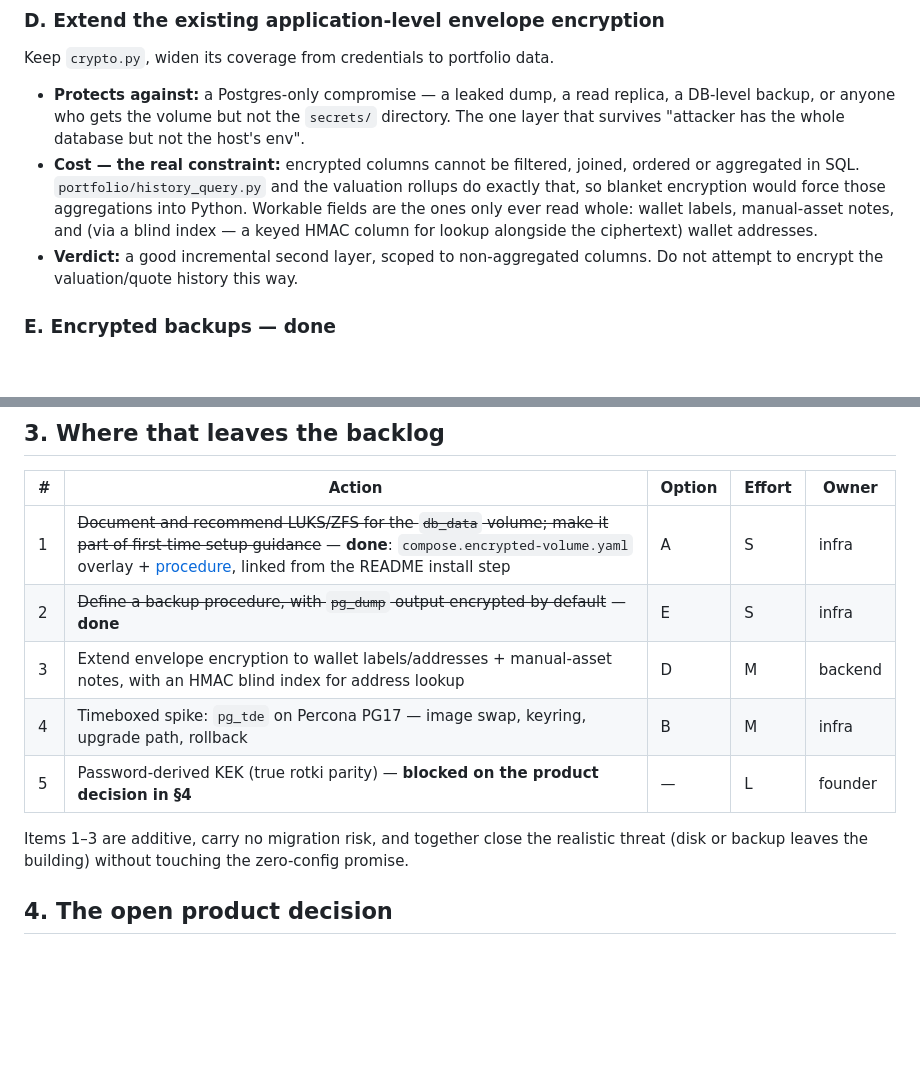
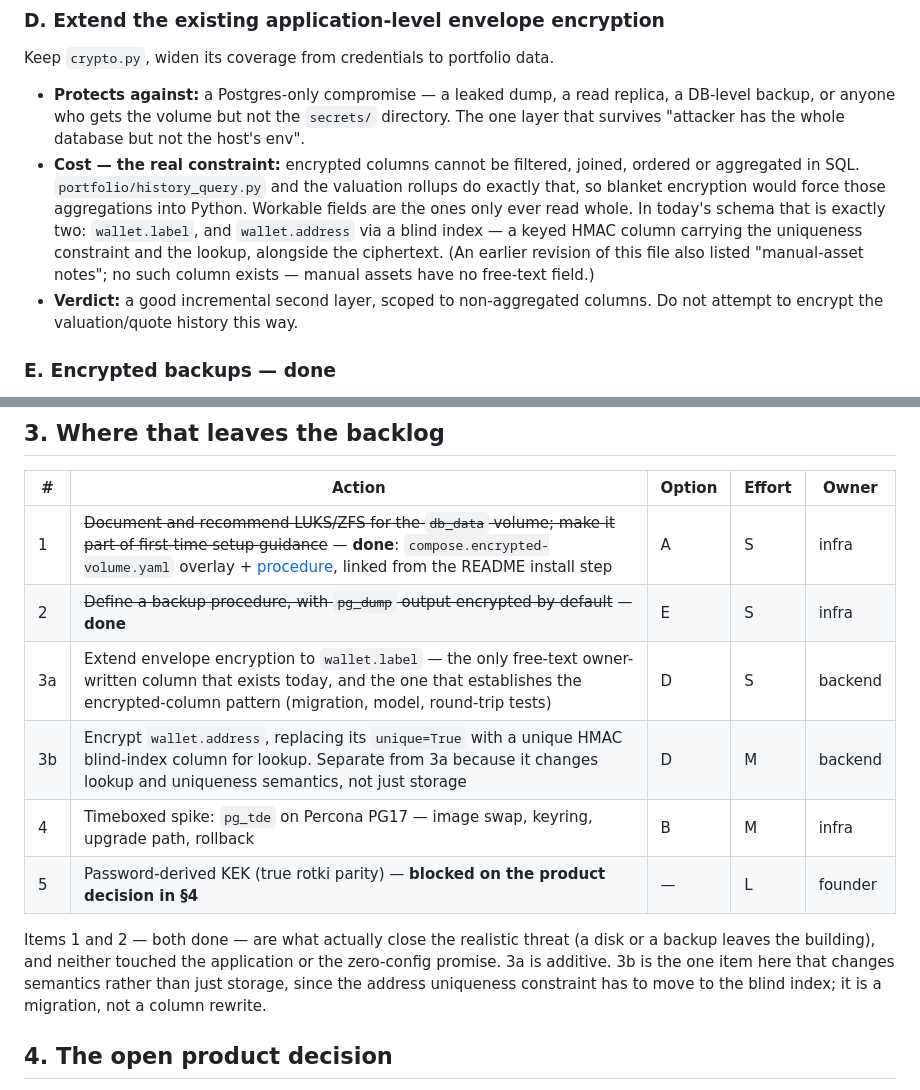
Before and after one commit to br3d/audr, a Markdown page: docs/security-at-rest-design.md, 2 parts joined by grey strips. GitHub-like rendering; blank space fills up the shorter version.

Commit message:
docs: correct item 3 of the at-rest backlog to the schema that exists (AUD-389)
Scoping item 3 for delegation turned up that one of the three fields it
names is not real: there is no manual-asset notes column, and no free-text
column on manual assets at all (zero `notes` columns across every model and
migration). The encryptable non-aggregated set today is exactly
`wallet.label` and `wallet.address`.

Also splits the item, because the two halves are not the same risk.
`wallet.label` is a storage change on a column nothing filters or joins.
`wallet.address` is `unique=True`, so encrypting it moves the uniqueness
constraint onto the HMAC blind index — a semantics change in the lookup
path, which the old "items 1-3 are additive, carry no migration risk" line
papered over.

```diff
--- a/docs/security-at-rest-design.md
+++ b/docs/security-at-rest-design.md
@@ -75,9 +75,12 @@ Keep `crypto.py`, widen its coverage from credentials to portfolio data.
 - **Cost — the real constraint:** encrypted columns cannot be filtered,
   joined, ordered or aggregated in SQL. `portfolio/history_query.py` and the
   valuation rollups do exactly that, so blanket encryption would force those
-  aggregations into Python. Workable fields are the ones only ever read whole:
-  wallet labels, manual-asset notes, and (via a blind index — a keyed HMAC
-  column for lookup alongside the ciphertext) wallet addresses.
+  aggregations into Python. Workable fields are the ones only ever read whole.
+  In today's schema that is exactly two: `wallet.label`, and `wallet.address`
+  via a blind index — a keyed HMAC column carrying the uniqueness constraint
+  and the lookup, alongside the ciphertext. (An earlier revision of this file
+  also listed "manual-asset notes"; no such column exists — manual assets have
+  no free-text field.)
 - **Verdict:** a good incremental second layer, scoped to non-aggregated
   columns. Do not attempt to encrypt the valuation/quote history this way.
 
@@ -96,13 +99,16 @@ through `age`/`gpg`, with the recipient key held to the same discipline as
 | --- | --- | --- | --- | --- |
 | 1 | ~~Document and recommend LUKS/ZFS for the `db_data` volume; make it part of first-time setup guidance~~ — **done**: `compose.encrypted-volume.yaml` overlay + [procedure](operations.md#encrypting-the-database-volume), linked from the README install step | A | S | infra |
 | 2 | ~~Define a backup procedure, with `pg_dump` output encrypted by default~~ — **done** | E | S | infra |
-| 3 | Extend envelope encryption to wallet labels/addresses + manual-asset notes, with an HMAC blind index for address lookup | D | M | backend |
+| 3a | Extend envelope encryption to `wallet.label` — the only free-text owner-written column that exists today, and the one that establishes the encrypted-column pattern (migration, model, round-trip tests) | D | S | backend |
+| 3b | Encrypt `wallet.address`, replacing its `unique=True` with a unique HMAC blind-index column for lookup. Separate from 3a because it changes lookup and uniqueness semantics, not just storage | D | M | backend |
 | 4 | Timeboxed spike: `pg_tde` on Percona PG17 — image swap, keyring, upgrade path, rollback | B | M | infra |
 | 5 | Password-derived KEK (true rotki parity) — **blocked on the product decision in §4** | — | L | founder |
 
-Items 1–3 are additive, carry no migration risk, and together close the
-realistic threat (disk or backup leaves the building) without touching the
-zero-config promise.
+Items 1 and 2 — both done — are what actually close the realistic threat (a
+disk or a backup leaves the building), and neither touched the application or
+the zero-config promise. 3a is additive. 3b is the one item here that changes
+semantics rather than just storage, since the address uniqueness constraint has
+to move to the blind index; it is a migration, not a column rewrite.
 
 ## 4. The open product decision
 
```
